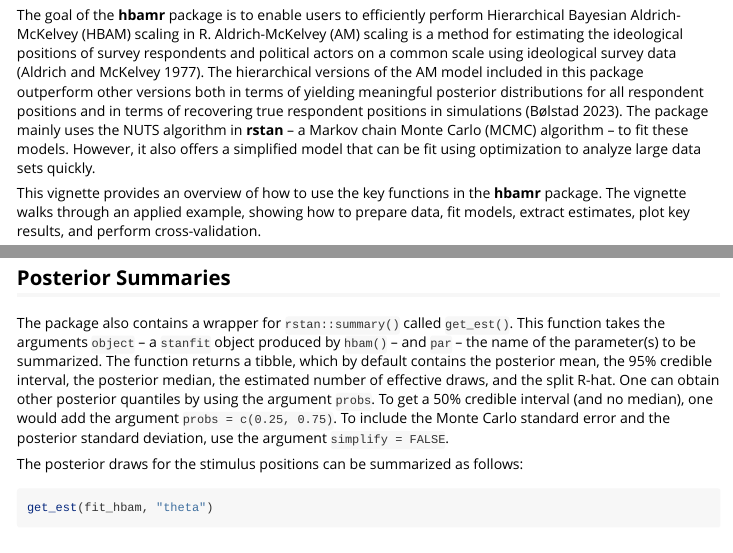
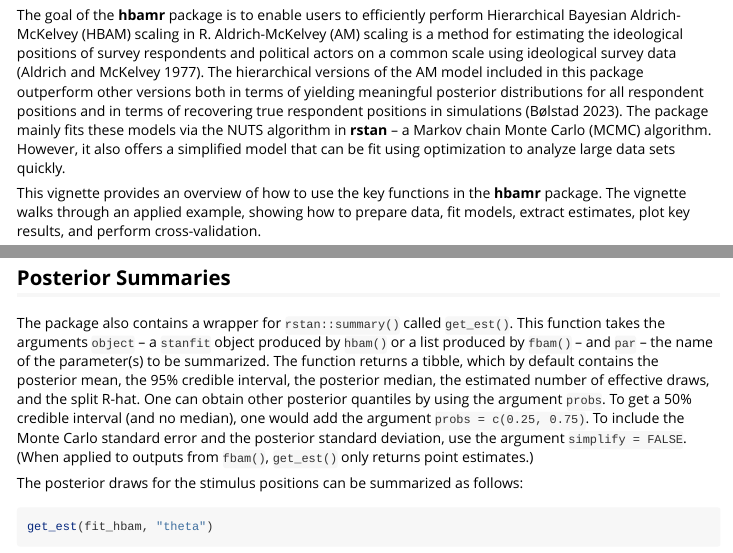
Before and after one commit to jbolstad/hbamr, an R Markdown document (vignettes/hbamr.Rmd): the page in a window 1100 px wide, from 110 px down, and a second part further down, joined at a grey line. Rendered offline with R 4.5, knitr and Pandoc, with nearby package versions.

Commit message:
Revise wording

````diff
--- a/vignettes/hbamr.Rmd
+++ b/vignettes/hbamr.Rmd
@@ -20,7 +20,7 @@ library("dplyr")
 <!-- avoid border around images -->
 <style> img { border: 0; } </style>
 ```
-The goal of the **hbamr** package is to enable users to efficiently perform Hierarchical Bayesian Aldrich-McKelvey (HBAM) scaling in R. Aldrich-McKelvey (AM) scaling is a method for estimating the ideological positions of survey respondents and political actors on a common scale using ideological survey data [@aldrich:1977]. The hierarchical versions of the AM model included in this package outperform other versions both in terms of yielding meaningful posterior distributions for all respondent positions and in terms of recovering true respondent positions in simulations [@boelstad:2023]. The package mainly uses the NUTS algorithm in **rstan** -- a Markov chain Monte Carlo (MCMC) algorithm -- to fit these models. However, it also offers a simplified model that can be fit using optimization to analyze large data sets quickly.
+The goal of the **hbamr** package is to enable users to efficiently perform Hierarchical Bayesian Aldrich-McKelvey (HBAM) scaling in R. Aldrich-McKelvey (AM) scaling is a method for estimating the ideological positions of survey respondents and political actors on a common scale using ideological survey data [@aldrich:1977]. The hierarchical versions of the AM model included in this package outperform other versions both in terms of yielding meaningful posterior distributions for all respondent positions and in terms of recovering true respondent positions in simulations [@boelstad:2023]. The package mainly fits these models via the NUTS algorithm in **rstan** -- a Markov chain Monte Carlo (MCMC) algorithm. However, it also offers a simplified model that can be fit using optimization to analyze large data sets quickly.
 
 This vignette provides an overview of how to use the key functions in the **hbamr** package. The vignette walks through an applied example, showing how to prepare data, fit models, extract estimates, plot key results, and perform cross-validation.
 
@@ -234,7 +234,7 @@ knitr::include_graphics("p_chi.svg")
 
 ## Posterior Summaries
 
-The package also contains a wrapper for `rstan::summary()` called `get_est()`. This function takes the arguments `object` -- a `stanfit` object produced by `hbam()` -- and `par` -- the name of the parameter(s) to be summarized. The function returns a tibble, which by default contains the posterior mean, the 95% credible interval, the posterior median, the estimated number of effective draws, and the split R-hat. One can obtain other posterior quantiles by using the argument `probs`. To get a 50% credible interval (and no median), one would add the argument `probs = c(0.25, 0.75)`. To include the Monte Carlo standard error and the posterior standard deviation, use the argument `simplify = FALSE`.
+The package also contains a wrapper for `rstan::summary()` called `get_est()`. This function takes the arguments `object` -- a `stanfit` object produced by `hbam()` or a list produced by `fbam()` -- and `par` -- the name of the parameter(s) to be summarized. The function returns a tibble, which by default contains the posterior mean, the 95% credible interval, the posterior median, the estimated number of effective draws, and the split R-hat. One can obtain other posterior quantiles by using the argument `probs`. To get a 50% credible interval (and no median), one would add the argument `probs = c(0.25, 0.75)`. To include the Monte Carlo standard error and the posterior standard deviation, use the argument `simplify = FALSE`. (When applied to outputs from `fbam()`, `get_est()` only returns point estimates.)
 
 The posterior draws for the stimulus positions can be summarized as follows:
 
````
